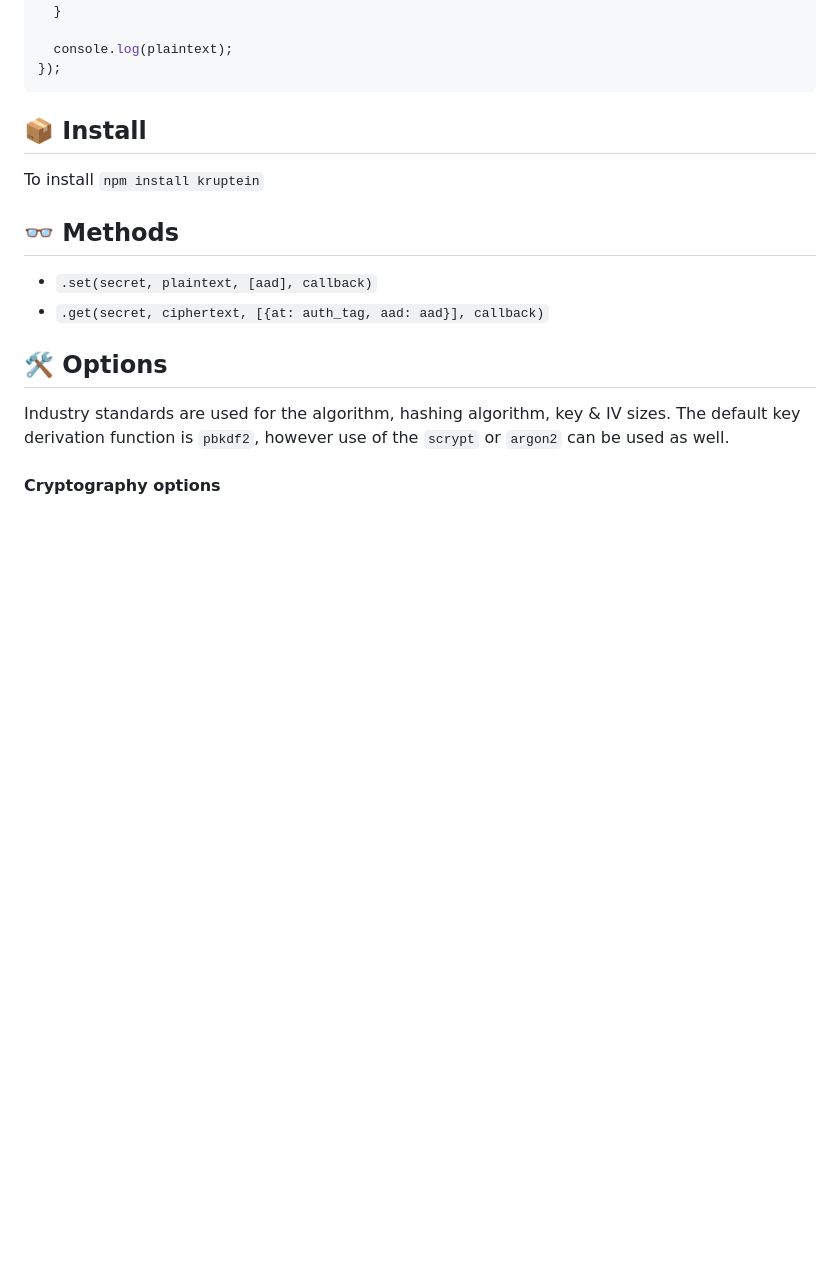
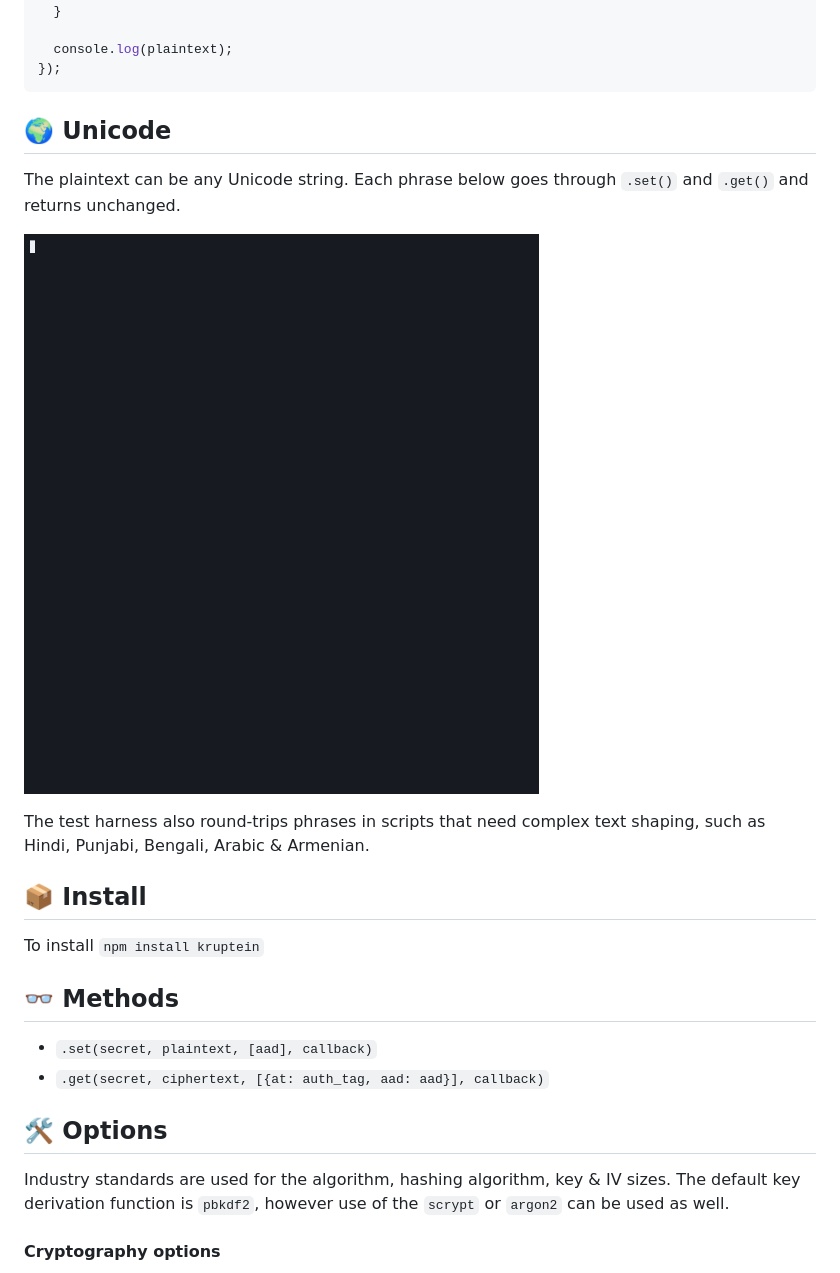
Before and after one commit to jas-/kruptein, a Markdown page: README.md, the part around one of its changes. GitHub-like rendering; pictures changed too: .github/media/languages.gif (added); blank space fills up the shorter version.

Commit message:
v4.0.2: 20261122: Added usage GIFs (encrypt/decrypt, unicode languages, options) to README

````diff
--- a/README.md
+++ b/README.md
@@ -45,6 +47,15 @@ kruptein.get(secret, ciphertext, (error, plaintext) => {
   console.log(plaintext);
 });
 ```
+
+
+🌍 Unicode
+------------------
+The plaintext can be any Unicode string. Each phrase below goes through `.set()` and `.get()` and returns unchanged.
+
+![Round-trip phrases in many languages](.github/media/languages.gif)
+
+The test harness also round-trips phrases in scripts that need complex text shaping, such as Hindi, Punjabi, Bengali, Arabic & Armenian.
 
 
 📦 Install
````
Also changed, not shown: other parts of README.md (+6 -0 lines), .github/media/encrypt.gif (added), .github/media/options.gif (added).
